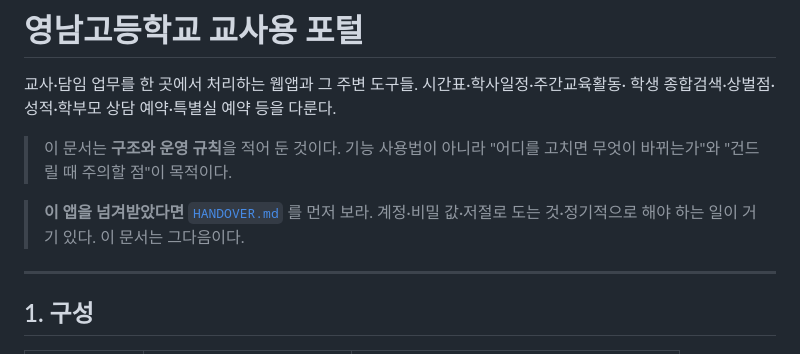
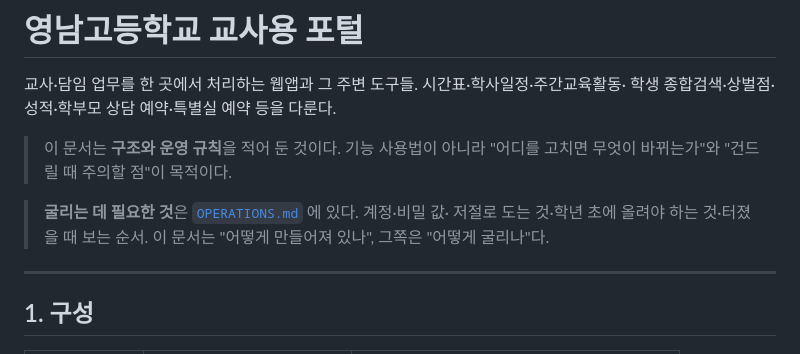
Before and after one commit to KyunghwanP/ynhs, a Markdown page: README.md, the part around the change. GitHub-like rendering.

```diff
--- a/README.md
+++ b/README.md
@@ -6,8 +6,9 @@
 > 이 문서는 **구조와 운영 규칙**을 적어 둔 것이다. 기능 사용법이 아니라
 > "어디를 고치면 무엇이 바뀌는가"와 "건드릴 때 주의할 점"이 목적이다.
 
-> **이 앱을 넘겨받았다면** [`HANDOVER.md`](HANDOVER.md) 를 먼저 보라. 계정·비밀
-> 값·저절로 도는 것·정기적으로 해야 하는 일이 거기 있다. 이 문서는 그다음이다.
+> **굴리는 데 필요한 것**은 [`OPERATIONS.md`](OPERATIONS.md) 에 있다. 계정·비밀 값·
+> 저절로 도는 것·학년 초에 올려야 하는 것·터졌을 때 보는 순서. 이 문서는 "어떻게
+> 만들어져 있나", 그쪽은 "어떻게 굴리나"다.
 
 ---
 
```
Also changed, not shown: OPERATIONS.md (renamed from HANDOVER.md, +69 -33 lines).
